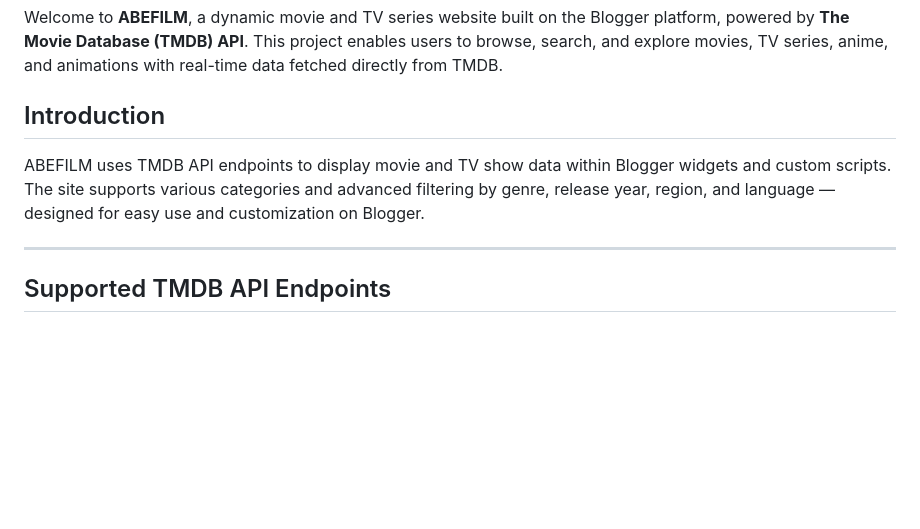
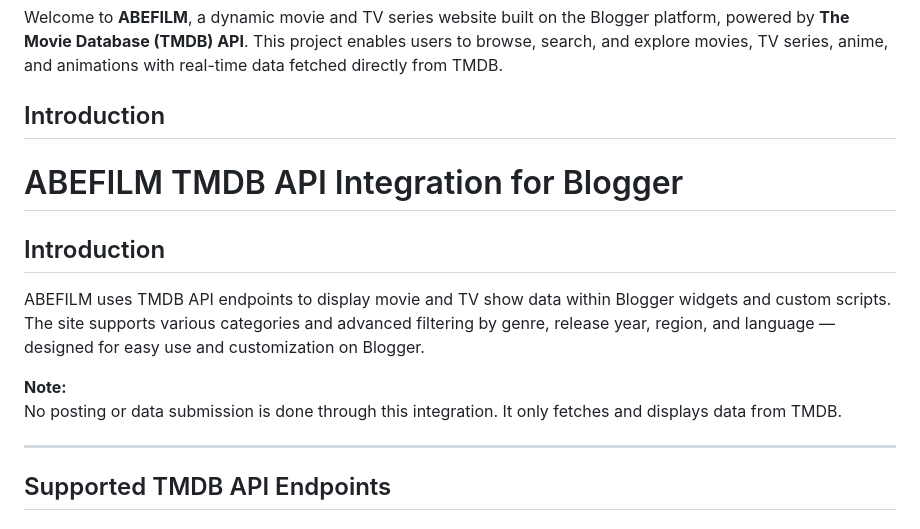
Before and after one commit to abefilm/ABEFILM-TMDB, a Markdown page: README.md, the part around the change. Drawn GitHub-style; blank space fills up the shorter version.

```diff
--- a/README.md
+++ b/README.md
@@ -4,7 +4,14 @@ Welcome to **ABEFILM**, a dynamic movie and TV series website built on the Blogg
 
 ## Introduction
 
+# ABEFILM TMDB API Integration for Blogger
+
+## Introduction
+
 ABEFILM uses TMDB API endpoints to display movie and TV show data within Blogger widgets and custom scripts. The site supports various categories and advanced filtering by genre, release year, region, and language — designed for easy use and customization on Blogger.
+
+**Note:**
+No posting or data submission is done through this integration. It only fetches and displays data from TMDB.
 
 ---
 
```
